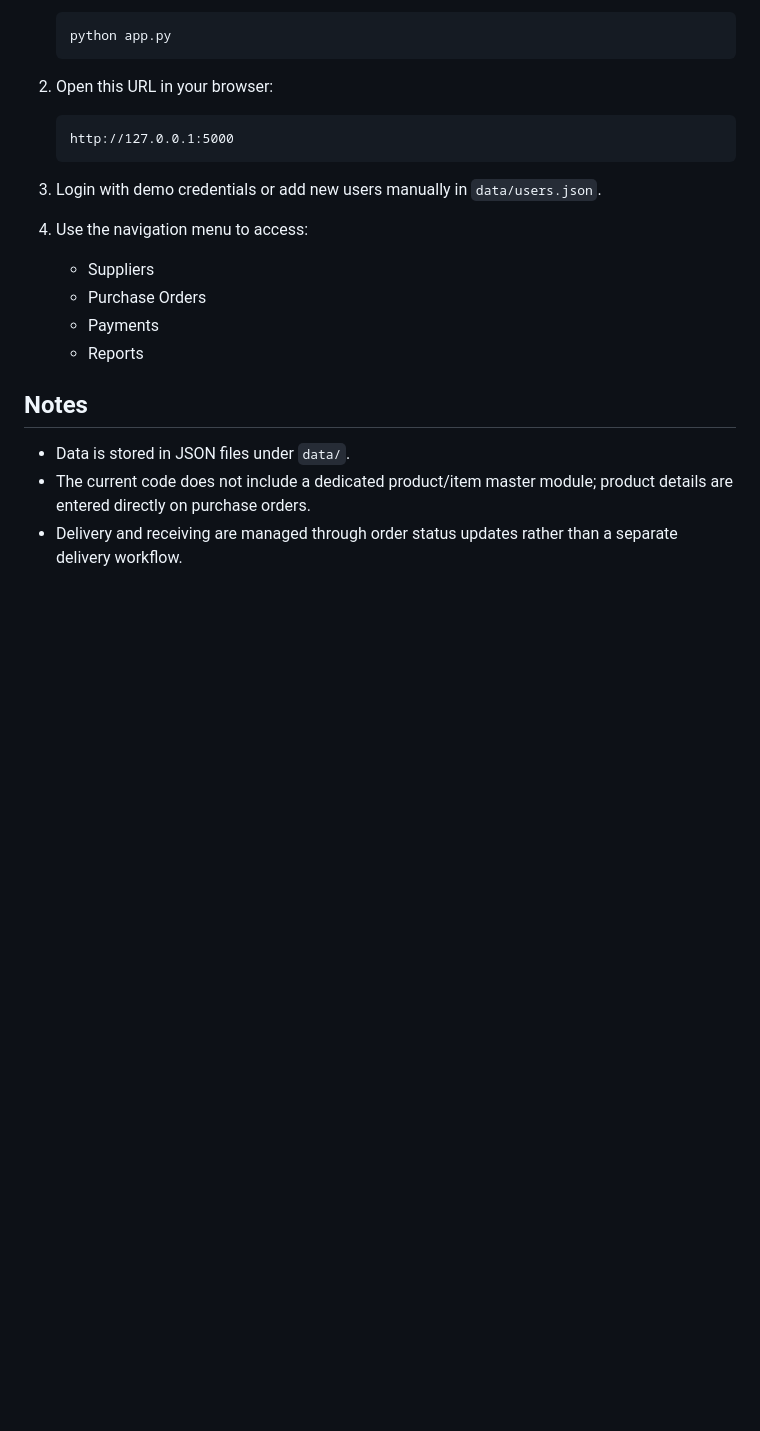
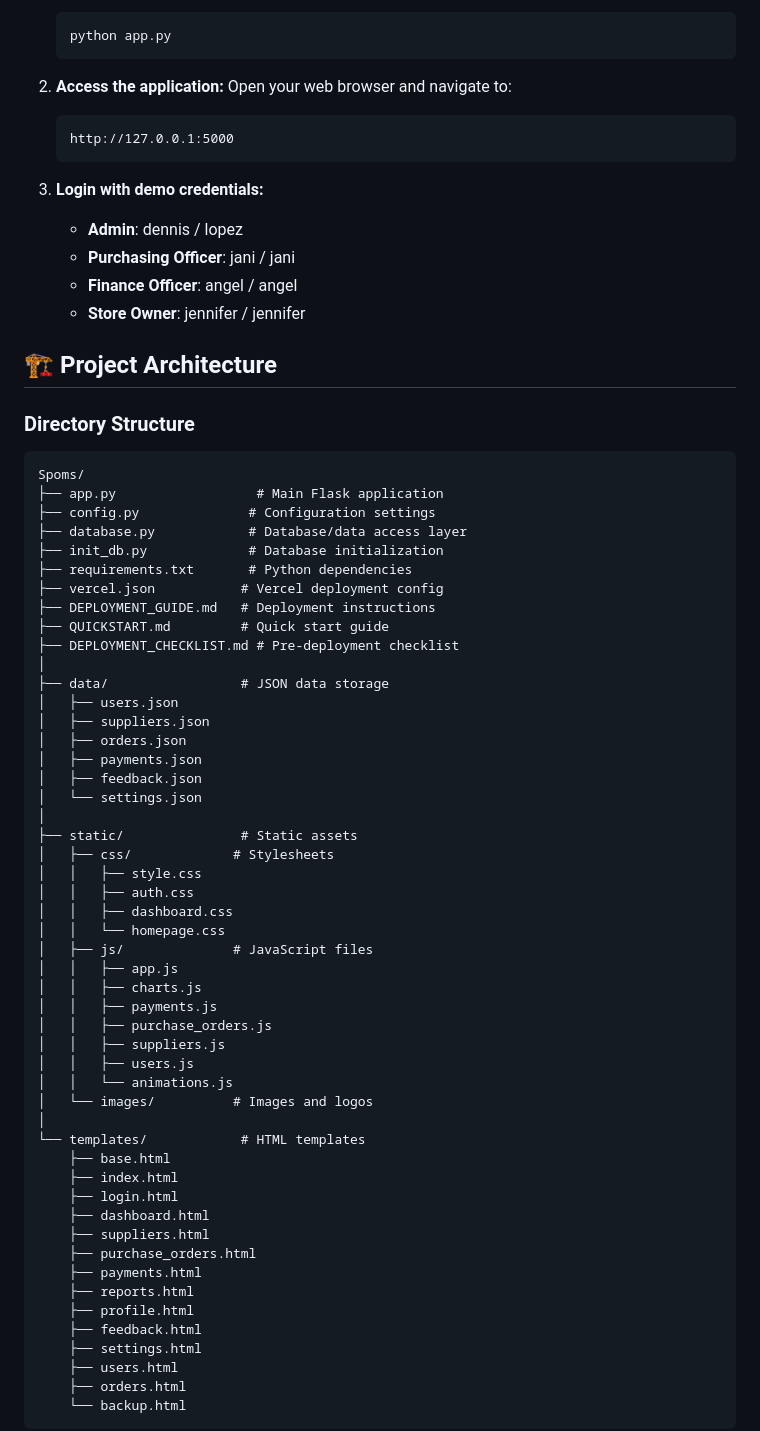
Before and after one commit to scarmylove/Spoms, a Markdown page: README.MD, the part around one of its changes. Drawn GitHub-style; blank space fills up the shorter version.

````diff
--- a/README.MD
+++ b/README.MD
@@ -109,23 +135,72 @@ This module is implemented and functional in the current code.
    python app.py
    ```
 
-2. Open this URL in your browser:
-
-   ```text
+2. **Access the application:**
+   Open your web browser and navigate to:
+   ```
    http://127.0.0.1:5000
    ```
 
-3. Login with demo credentials or add new users manually in `data/users.json`.
+3. **Login with demo credentials:**
+   - **Admin**: dennis / lopez
+   - **Purchasing Officer**: jani / jani
+   - **Finance Officer**: angel / angel
+   - **Store Owner**: jennifer / jennifer
 
-4. Use the navigation menu to access:
-   - Suppliers
-   - Purchase Orders
-   - Payments
-   - Reports
+## 🏗️ Project Architecture
 
-## Notes
+### Directory Structure
 
-- Data is stored in JSON files under `data/`.
-- The current code does not include a dedicated product/item master module; product details are entered directly on purchase orders.
-- Delivery and receiving are managed through order status updates rather than a separate delivery workflow.
+```
+Spoms/
+├── app.py                  # Main Flask application
+├── config.py              # Configuration settings
+├── database.py            # Database/data access layer
+├── init_db.py             # Database initialization
+├── requirements.txt       # Python dependencies
+├── vercel.json           # Vercel deployment config
+├── DEPLOYMENT_GUIDE.md   # Deployment instructions
+├── QUICKSTART.md         # Quick start guide
+├── DEPLOYMENT_CHECKLIST.md # Pre-deployment checklist
+│
+├── data/                 # JSON data storage
+│   ├── users.json
+│   ├── suppliers.json
+│   ├── orders.json
+│   ├── payments.json
+│   ├── feedback.json
+│   └── settings.json
+│
+├── static/               # Static assets
+│   ├── css/             # Stylesheets
+│   │   ├── style.css
+│   │   ├── auth.css
+│   │   ├── dashboard.css
+│   │   └── homepage.css
+│   ├── js/              # JavaScript files
+│   │   ├── app.js
+│   │   ├── charts.js
+│   │   ├── payments.js
+│   │   ├── purchase_orders.js
+│   │   ├── suppliers.js
+│   │   ├── users.js
+│   │   └── animations.js
+│   └── images/          # Images and logos
+│
+└── templates/            # HTML templates
+    ├── base.html
+    ├── index.html
+    ├── login.html
+    ├── dashboard.html
+    ├── suppliers.html
+    ├── purchase_orders.html
+    ├── payments.html
+    ├── reports.html
+    ├── profile.html
+    ├── feedback.html
+    ├── settings.html
+    ├── users.html
+    ├── orders.html
+    └── backup.html
+```
 
````
Also changed, not shown: other parts of README.MD (+237 -81 lines).
